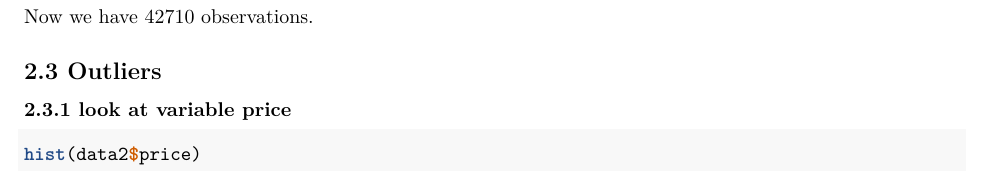
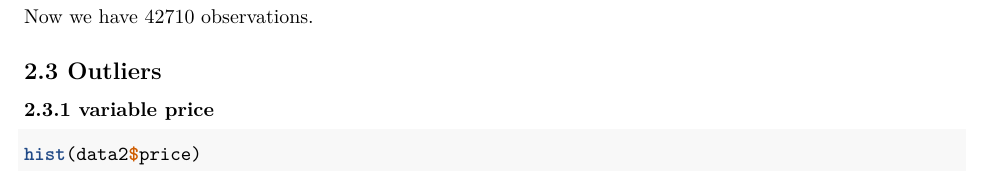
Before and after one commit to wdong2023/stats15, an R Markdown document (Project/Project.Rmd): part of page 2 of 4, cut so that both start at the same text. Rendered offline with R 4.5, knitr and Pandoc, then LaTeX, with nearby package versions; some code elsewhere in the file could not run offline; common packages that the code uses without loading them are loaded.

Commit message:
Jessica update

````diff
--- a/Project/Project.Rmd
+++ b/Project/Project.Rmd
@@ -67,7 +67,7 @@ Now we have 42710 observations.
 
 ## 2.3 Outliers
 
-### 2.3.1 look at variable price
+### 2.3.1 variable price
 ```{r}
 hist(data2$price)
 summary(data2$price)
````
